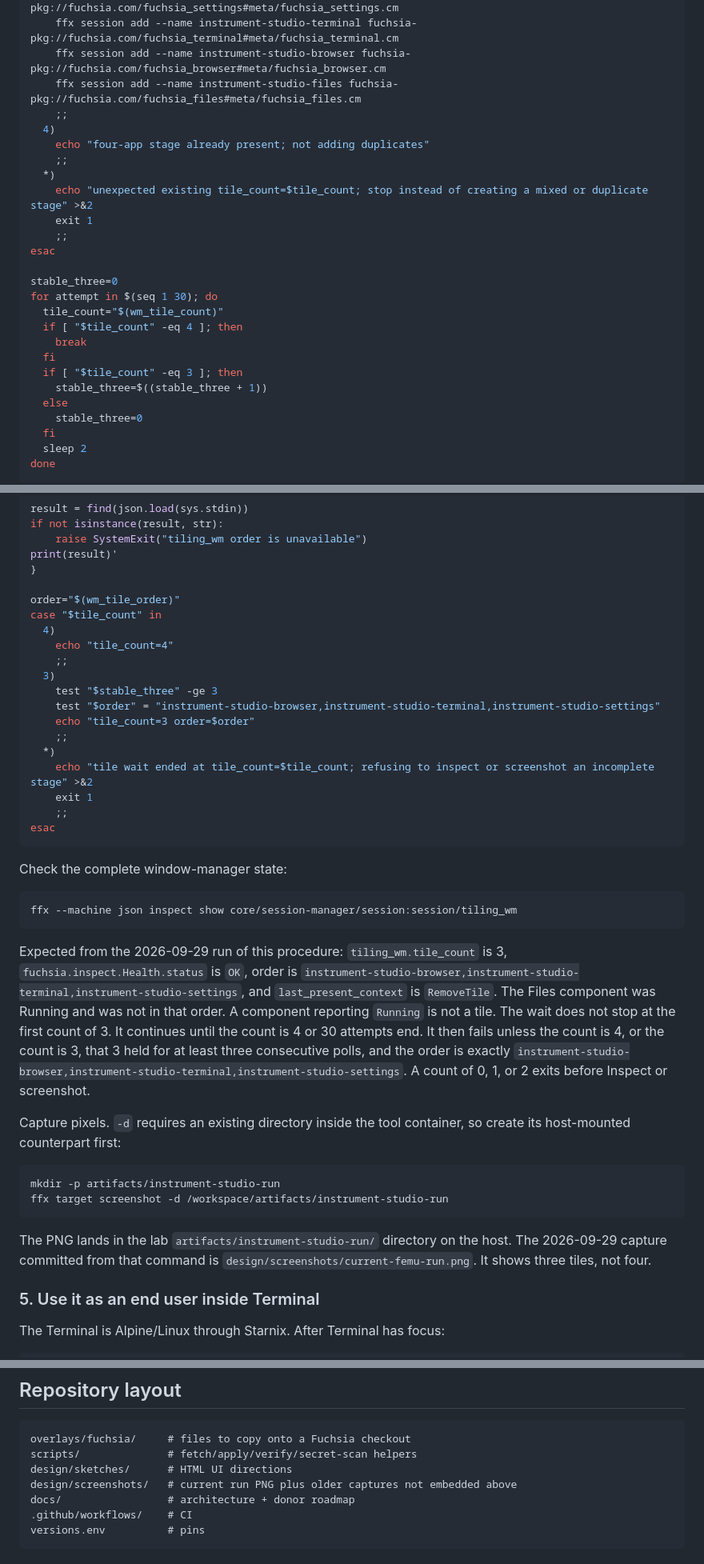
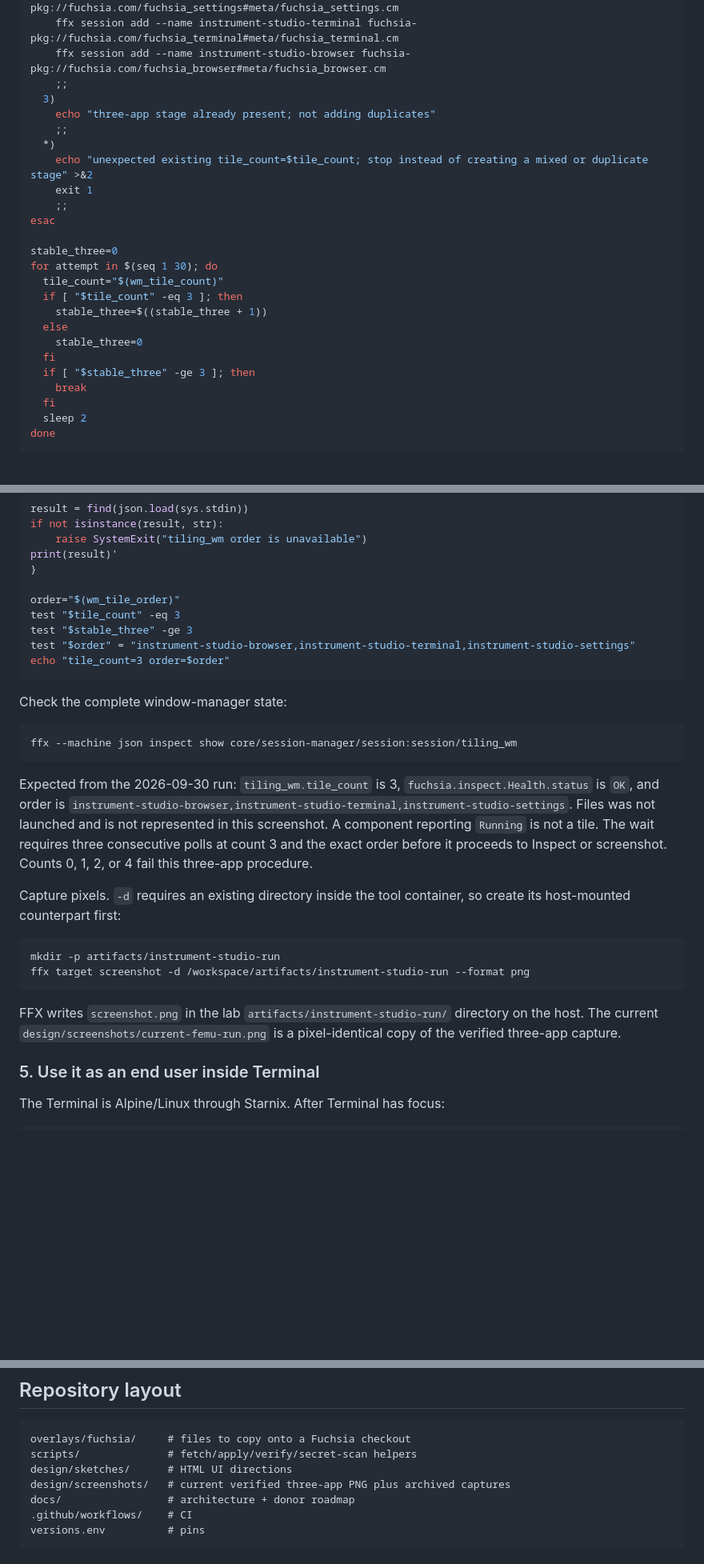
Before and after one commit to Dannyzen/fuchsia-desktop-instrument-studio, a Markdown page: README.md, 3 parts joined by grey strips. Shown at 80% size. GitHub-like rendering; blank space fills up the shorter version.

````diff
--- a/README.md
+++ b/README.md
@@ -163,10 +163,9 @@ case "$tile_count" in
     ffx session add --name instrument-studio-settings fuchsia-pkg://fuchsia.com/fuchsia_settings#meta/fuchsia_settings.cm
     ffx session add --name instrument-studio-terminal fuchsia-pkg://fuchsia.com/fuchsia_terminal#meta/fuchsia_terminal.cm
     ffx session add --name instrument-studio-browser fuchsia-pkg://fuchsia.com/fuchsia_browser#meta/fuchsia_browser.cm
-    ffx session add --name instrument-studio-files fuchsia-pkg://fuchsia.com/fuchsia_files#meta/fuchsia_files.cm
     ;;
-  4)
-    echo "four-app stage already present; not adding duplicates"
+  3)
+    echo "three-app stage already present; not adding duplicates"
     ;;
   *)
     echo "unexpected existing tile_count=$tile_count; stop instead of creating a mixed or duplicate stage" >&2
@@ -177,13 +176,13 @@ esac
 stable_three=0
 for attempt in $(seq 1 30); do
   tile_count="$(wm_tile_count)"
-  if [ "$tile_count" -eq 4 ]; then
-    break
-  fi
   if [ "$tile_count" -eq 3 ]; then
     stable_three=$((stable_three + 1))
   else
     stable_three=0
+  fi
+  if [ "$stable_three" -ge 3 ]; then
+    break
   fi
   sleep 2
 done
@@ -214,20 +213,10 @@ print(result)'
 }
 
 order="$(wm_tile_order)"
-case "$tile_count" in
-  4)
-    echo "tile_count=4"
-    ;;
-  3)
-    test "$stable_three" -ge 3
-    test "$order" = "instrument-studio-browser,instrument-studio-terminal,instrument-studio-settings"
-    echo "tile_count=3 order=$order"
-    ;;
-  *)
-    echo "tile wait ended at tile_count=$tile_count; refusing to inspect or screenshot an incomplete stage" >&2
-    exit 1
-    ;;
-esac
+test "$tile_count" -eq 3
+test "$stable_three" -ge 3
+test "$order" = "instrument-studio-browser,instrument-studio-terminal,instrument-studio-settings"
+echo "tile_count=3 order=$order"
 ```
 
 Check the complete window-manager state:
@@ -236,17 +225,17 @@ Check the complete window-manager state:
 ffx --machine json inspect show core/session-manager/session:session/tiling_wm
 ```
 
-Expected from the 2026-09-29 run of this procedure: `tiling_wm.tile_count` is 3, `fuchsia.inspect.Health.status` is `OK`, order is `instrument-studio-browser,instrument-studio-terminal,instrument-studio-settings`, and `last_present_context` is `RemoveTile`. The Files component was Running and was not in that order. A component reporting `Running` is not a tile.
-The wait does not stop at the first count of 3. It continues until the count is 4 or 30 attempts end. It then fails unless the count is 4, or the count is 3, that 3 held for at least three consecutive polls, and the order is exactly `instrument-studio-browser,instrument-studio-terminal,instrument-studio-settings`. A count of 0, 1, or 2 exits before Inspect or screenshot.
+Expected from the 2026-09-30 run: `tiling_wm.tile_count` is 3, `fuchsia.inspect.Health.status` is `OK`, and order is `instrument-studio-browser,instrument-studio-terminal,instrument-studio-settings`. Files was not launched and is not represented in this screenshot. A component reporting `Running` is not a tile.
+The wait requires three consecutive polls at count 3 and the exact order before it proceeds to Inspect or screenshot. Counts 0, 1, 2, or 4 fail this three-app procedure.
 
 Capture pixels. `-d` requires an existing directory inside the tool container, so create its host-mounted counterpart first:
 
 ```bash
 mkdir -p artifacts/instrument-studio-run
-ffx target screenshot -d /workspace/artifacts/instrument-studio-run
+ffx target screenshot -d /workspace/artifacts/instrument-studio-run --format png
 ```
 
-The PNG lands in the lab `artifacts/instrument-studio-run/` directory on the host. The 2026-09-29 capture committed from that command is `design/screenshots/current-femu-run.png`. It shows three tiles, not four.
+FFX writes `screenshot.png` in the lab `artifacts/instrument-studio-run/` directory on the host. The current `design/screenshots/current-femu-run.png` is a pixel-identical copy of the verified three-app capture.
 
 ### 5. Use it as an end user inside Terminal
 
@@ -328,7 +317,7 @@ Never commit those files.
 overlays/fuchsia/     # files to copy onto a Fuchsia checkout
 scripts/              # fetch/apply/verify/secret-scan helpers
 design/sketches/      # HTML UI directions
-design/screenshots/   # current run PNG plus older captures not embedded above
+design/screenshots/   # current verified three-app PNG plus archived captures
 docs/                 # architecture + donor roadmap
 .github/workflows/    # CI
 versions.env          # pins
````
Also changed, not shown: other parts of README.md (+17 -13 lines), design/screenshots/current-femu-run.png, design/screenshots/previous-femu-run-2026-09-29.png (added), 5 other files.
